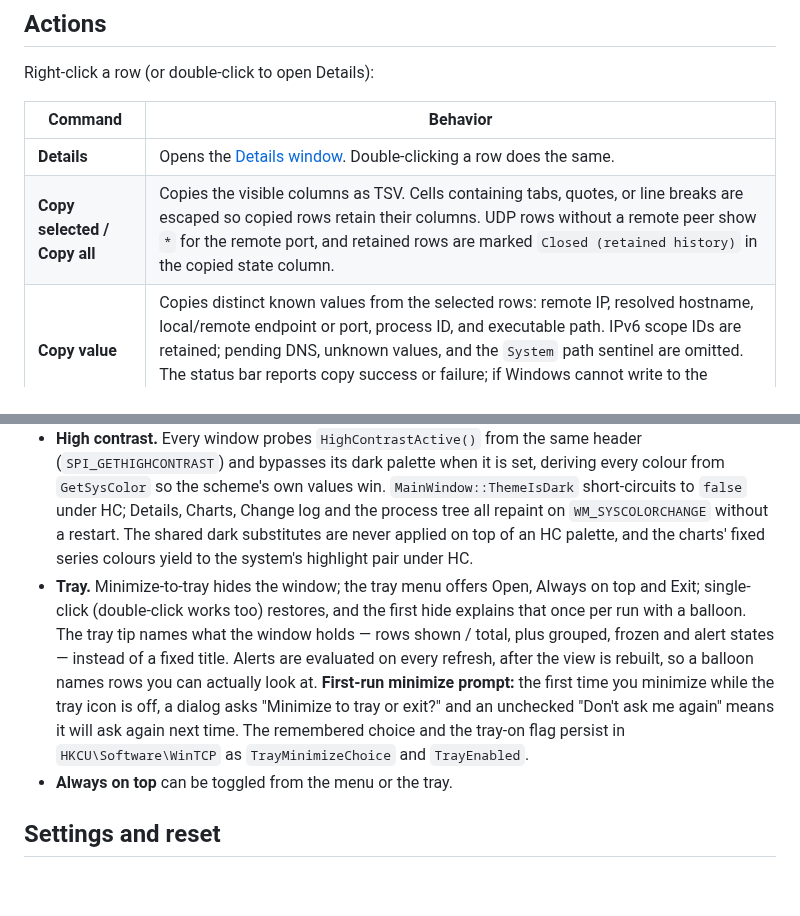
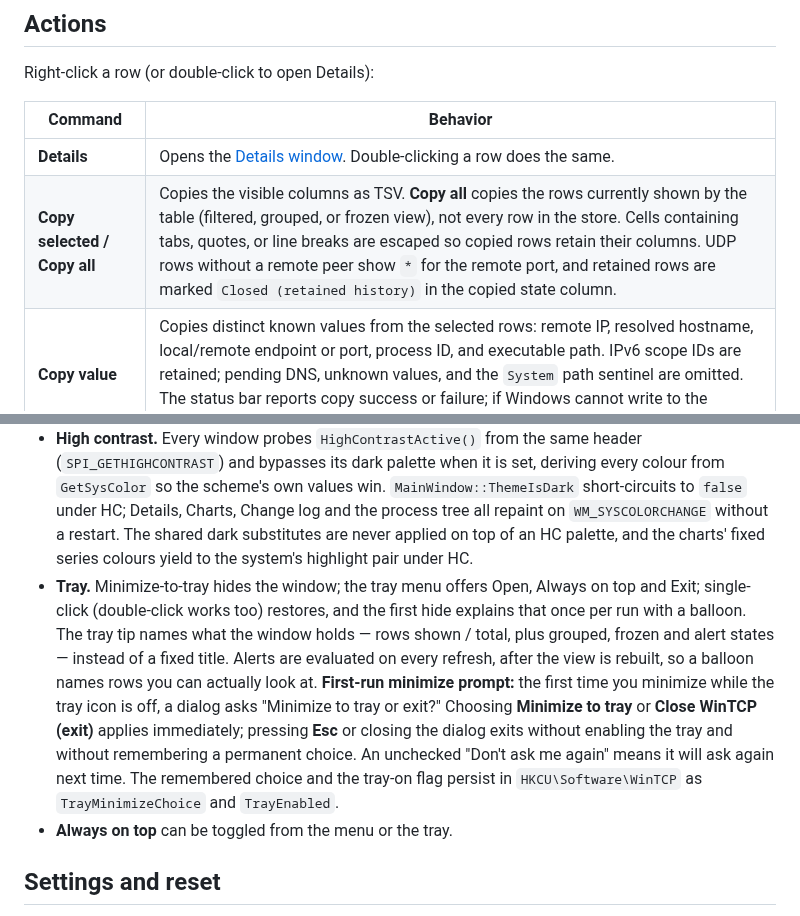
Before and after one commit to Sean-Khorasani/WinSys, a Markdown page: docs/gui.md, 2 parts joined by grey strips. Drawn GitHub-style; blank space fills up the shorter version.

Commit message:
Add docs/gui.md: document minimize prompt and copy-all view behavior

```diff
--- a/docs/gui.md
+++ b/docs/gui.md
@@ -143,7 +143,7 @@ Right-click a row (or double-click to open Details):
 | Command | Behavior |
 |---|---|
 | **Details** | Opens the [Details window](#details-window). Double-clicking a row does the same. |
-| **Copy selected / Copy all** | Copies the visible columns as TSV. Cells containing tabs, quotes, or line breaks are escaped so copied rows retain their columns. UDP rows without a remote peer show `*` for the remote port, and retained rows are marked `Closed (retained history)` in the copied state column. |
+| **Copy selected / Copy all** | Copies the visible columns as TSV. **Copy all** copies the rows currently shown by the table (filtered, grouped, or frozen view), not every row in the store. Cells containing tabs, quotes, or line breaks are escaped so copied rows retain their columns. UDP rows without a remote peer show `*` for the remote port, and retained rows are marked `Closed (retained history)` in the copied state column. |
 | **Copy value** | Copies distinct known values from the selected rows: remote IP, resolved hostname, local/remote endpoint or port, process ID, and executable path. IPv6 scope IDs are retained; pending DNS, unknown values, and the `System` path sentinel are omitted. The status bar reports copy success or failure; if Windows cannot write to the clipboard, a selectable text sheet opens so you can use `Ctrl+A`, then `Ctrl+C`. |
 | **End process** | Ends the owning process after verifying that the PID still refers to the same process (PID-reuse check). Bound to `Ctrl`+`Del` — a stray keypress must not end a process. The scriptable path is `wintcp.exe kill <pid> --yes`. |
 | **Close connection** | Revalidates the captured process lifetime and the live IPv4 tuple, state, and owner PID before calling `SetTcpEntry(DELETE_TCB)`. Established IPv4 TCP only; UDP, listeners, and IPv6 are refused. Windows' teardown API accepts a tuple but not a PID, so a narrow race remains if that exact tuple is reused between the final check and the call. Requires administrator rights. Bound to `Del`. |
@@ -396,7 +396,7 @@ threshold.
 - **DPI.** Per-Monitor V2 DPI awareness via the manifest, 9 pt Segoe UI. Widths and fonts are recomputed on `WM_DPICHANGED`.
 - **Theme.** There is no dark-mode toggle. The list, status bar and filter box are painted from the live system colors (`GetSysColor`) and repaint on `WM_SYSCOLORCHANGE` and `WM_THEMECHANGED`, so light, dark and high-contrast schemes work without a restart. One shared palette header (`Theme.h`) derives every self-painted surface: the Details bands, the charts background/grid and the dark substitutes (`0x202020`/`0xF0F0F0`) are single spellings now, not per-window copies.
 - **High contrast.** Every window probes `HighContrastActive()` from the same header (`SPI_GETHIGHCONTRAST`) and bypasses its dark palette when it is set, deriving every colour from `GetSysColor` so the scheme's own values win. `MainWindow::ThemeIsDark` short-circuits to `false` under HC; Details, Charts, Change log and the process tree all repaint on `WM_SYSCOLORCHANGE` without a restart. The shared dark substitutes are never applied on top of an HC palette, and the charts' fixed series colours yield to the system's highlight pair under HC.
-- **Tray.** Minimize-to-tray hides the window; the tray menu offers Open, Always on top and Exit; single-click (double-click works too) restores, and the first hide explains that once per run with a balloon. The tray tip names what the window holds — rows shown / total, plus grouped, frozen and alert states — instead of a fixed title. Alerts are evaluated on every refresh, after the view is rebuilt, so a balloon names rows you can actually look at. **First-run minimize prompt:** the first time you minimize while the tray icon is off, a dialog asks "Minimize to tray or exit?" and an unchecked "Don't ask me again" means it will ask again next time. The remembered choice and the tray-on flag persist in `HKCU\Software\WinTCP` as `TrayMinimizeChoice` and `TrayEnabled`.
+- **Tray.** Minimize-to-tray hides the window; the tray menu offers Open, Always on top and Exit; single-click (double-click works too) restores, and the first hide explains that once per run with a balloon. The tray tip names what the window holds — rows shown / total, plus grouped, frozen and alert states — instead of a fixed title. Alerts are evaluated on every refresh, after the view is rebuilt, so a balloon names rows you can actually look at. **First-run minimize prompt:** the first time you minimize while the tray icon is off, a dialog asks "Minimize to tray or exit?" Choosing **Minimize to tray** or **Close WinTCP (exit)** applies immediately; pressing **Esc** or closing the dialog exits without enabling the tray and without remembering a permanent choice. An unchecked "Don't ask me again" means it will ask again next time. The remembered choice and the tray-on flag persist in `HKCU\Software\WinTCP` as `TrayMinimizeChoice` and `TrayEnabled`.
 - **Always on top** can be toggled from the menu or the tray.
 
 ## Settings and reset
```
